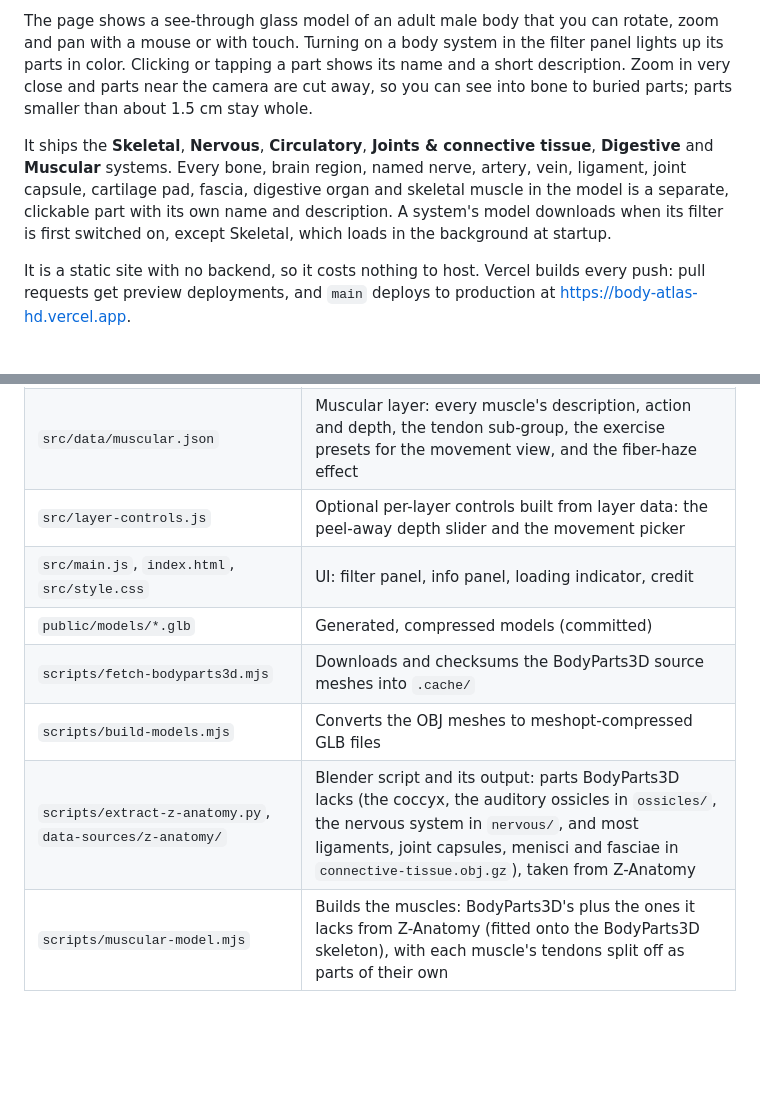
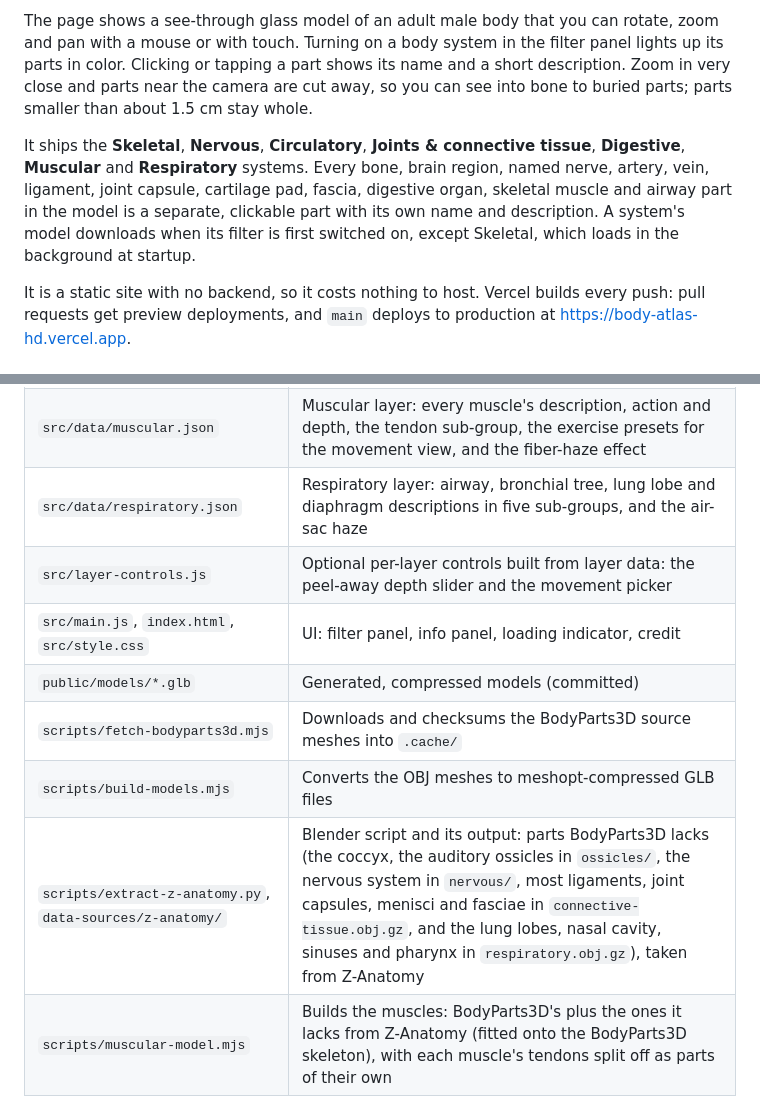
Before and after one commit to mhaney93/body-atlas, a Markdown page: README.md, 2 parts joined by grey strips. Drawn GitHub-style; blank space fills up the shorter version.

Commit message:
no-mistakes(document): Document Respiratory layer in README intro and project layout

```diff
--- a/README.md
+++ b/README.md
@@ -6,7 +6,7 @@ Free interactive 3D atlas of the human body with per-system highlighting.
 
 The page shows a see-through glass model of an adult male body that you can rotate, zoom and pan with a mouse or with touch. Turning on a body system in the filter panel lights up its parts in color. Clicking or tapping a part shows its name and a short description. Zoom in very close and parts near the camera are cut away, so you can see into bone to buried parts; parts smaller than about 1.5 cm stay whole.
 
-It ships the **Skeletal**, **Nervous**, **Circulatory**, **Joints & connective tissue**, **Digestive** and **Muscular** systems. Every bone, brain region, named nerve, artery, vein, ligament, joint capsule, cartilage pad, fascia, digestive organ and skeletal muscle in the model is a separate, clickable part with its own name and description. A system's model downloads when its filter is first switched on, except Skeletal, which loads in the background at startup.
+It ships the **Skeletal**, **Nervous**, **Circulatory**, **Joints & connective tissue**, **Digestive**, **Muscular** and **Respiratory** systems. Every bone, brain region, named nerve, artery, vein, ligament, joint capsule, cartilage pad, fascia, digestive organ, skeletal muscle and airway part in the model is a separate, clickable part with its own name and description. A system's model downloads when its filter is first switched on, except Skeletal, which loads in the background at startup.
 
 It is a static site with no backend, so it costs nothing to host. Vercel builds every push: pull requests get preview deployments, and `main` deploys to production at https://body-atlas-hd.vercel.app.
 
@@ -33,12 +33,13 @@ npm run preview   # serve dist/ locally
 | `src/data/digestive.json` | Digestive layer: as above, plus its two decorative hazes and the "Follow the food" tour |
 | `src/tour.js` | A layer's guided tour: a glowing pulse that travels its parts in order, with a caption per stage |
 | `src/data/muscular.json` | Muscular layer: every muscle's description, action and depth, the tendon sub-group, the exercise presets for the movement view, and the fiber-haze effect |
+| `src/data/respiratory.json` | Respiratory layer: airway, bronchial tree, lung lobe and diaphragm descriptions in five sub-groups, and the air-sac haze |
 | `src/layer-controls.js` | Optional per-layer controls built from layer data: the peel-away depth slider and the movement picker |
 | `src/main.js`, `index.html`, `src/style.css` | UI: filter panel, info panel, loading indicator, credit |
 | `public/models/*.glb` | Generated, compressed models (committed) |
 | `scripts/fetch-bodyparts3d.mjs` | Downloads and checksums the BodyParts3D source meshes into `.cache/` |
 | `scripts/build-models.mjs` | Converts the OBJ meshes to meshopt-compressed GLB files |
-| `scripts/extract-z-anatomy.py`, `data-sources/z-anatomy/` | Blender script and its output: parts BodyParts3D lacks (the coccyx, the auditory ossicles in `ossicles/`, the nervous system in `nervous/`, and most ligaments, joint capsules, menisci and fasciae in `connective-tissue.obj.gz`), taken from Z-Anatomy |
+| `scripts/extract-z-anatomy.py`, `data-sources/z-anatomy/` | Blender script and its output: parts BodyParts3D lacks (the coccyx, the auditory ossicles in `ossicles/`, the nervous system in `nervous/`, most ligaments, joint capsules, menisci and fasciae in `connective-tissue.obj.gz`, and the lung lobes, nasal cavity, sinuses and pharynx in `respiratory.obj.gz`), taken from Z-Anatomy |
 | `scripts/muscular-model.mjs` | Builds the muscles: BodyParts3D's plus the ones it lacks from Z-Anatomy (fitted onto the BodyParts3D skeleton), with each muscle's tendons split off as parts of their own |
 | `scripts/export-z-anatomy.py`, `data-sources/z-anatomy/muscular/` | Blender script that exports chosen Z-Anatomy objects as OBJ files, and the muscles it exported (listed in `objects.txt`) |
 | `scripts/nervous-model.mjs` | Fits the Z-Anatomy nervous system onto the BodyParts3D skeleton, keeps nerves under the skin and out of solid bone, and turns nerve curves into tubes |
```
